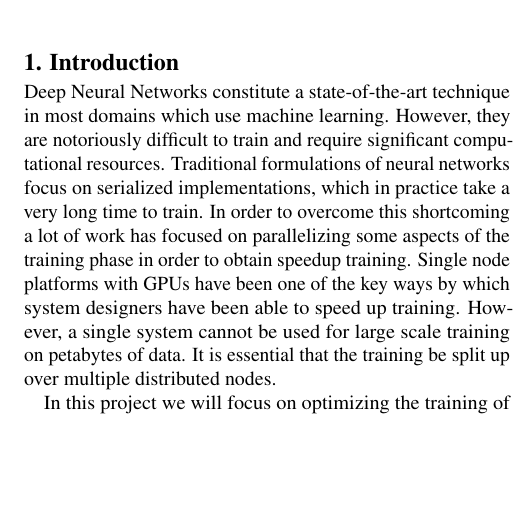
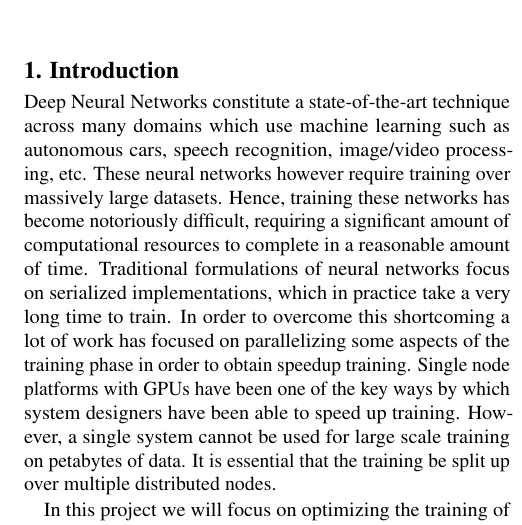
Before and after one commit to nanditav/15712-Project-Report, a LaTeX document (Report/paper.tex, which reads Report/introduction.tex): part of one column of page 1 of 6, cut so that both start at the same text, the shorter picture padded with empty space. Compiled offline with pdfLaTeX.

Commit message:
Update introduction.tex

```diff
--- a/Report/introduction.tex
+++ b/Report/introduction.tex
@@ -1,5 +1,5 @@
 \section{Introduction}
-Deep Neural Networks constitute a state-of-the-art technique in most domains which use machine learning. However, they are notoriously difficult to train and require significant computational resources. Traditional formulations of neural networks focus on serialized implementations, which in practice take a very long time to train. In order to overcome this shortcoming a lot of work has focused on parallelizing some aspects of the training phase in order to obtain speedup training. Single node platforms with GPUs have been one of the key ways by which system designers have been able to speed up training. However, a single system cannot be used for large scale training on petabytes of data. It is essential that the training be split up over multiple distributed nodes.
+Deep Neural Networks constitute a state-of-the-art technique across many domains which use machine learning such as autonomous cars, speech recognition, image/video processing, etc. These neural networks however require training over massively large datasets. Hence, training these networks has become notoriously difficult, requiring a significant amount of computational resources to complete in a reasonable amount of time. Traditional formulations of neural networks focus on serialized implementations, which in practice take a very long time to train. In order to overcome this shortcoming a lot of work has focused on parallelizing some aspects of the training phase in order to obtain speedup training. Single node platforms with GPUs have been one of the key ways by which system designers have been able to speed up training. However, a single system cannot be used for large scale training on petabytes of data. It is essential that the training be split up over multiple distributed nodes.
 
 In this project we will focus on optimizing the training of deep neural networks from a systems perspective.
 We will explore how approximation can help reduce training time without sacrificing accuracy. The project
```
